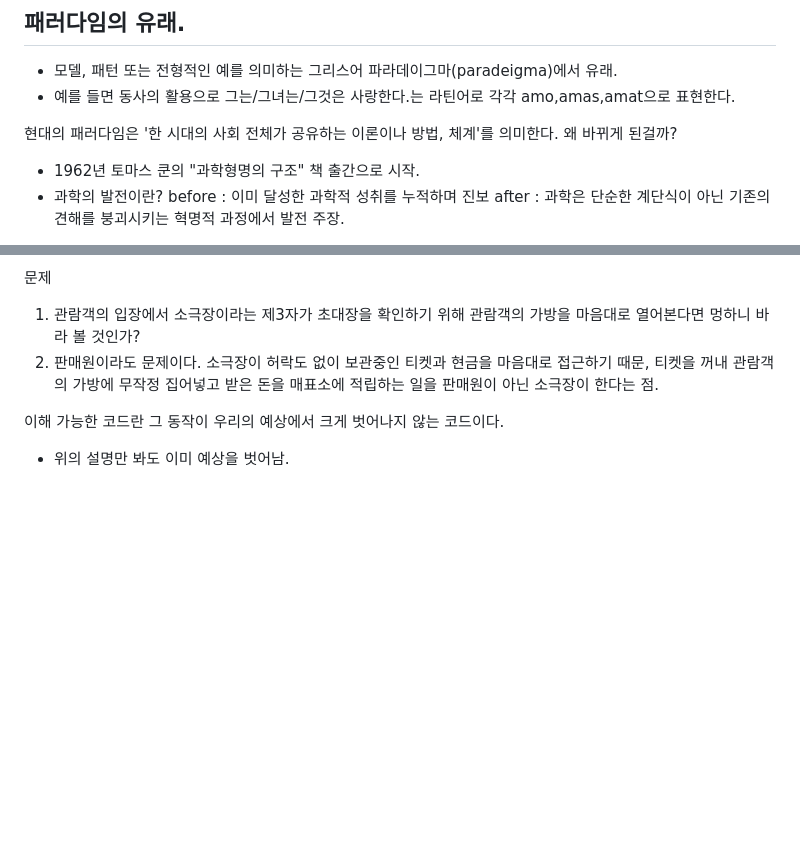
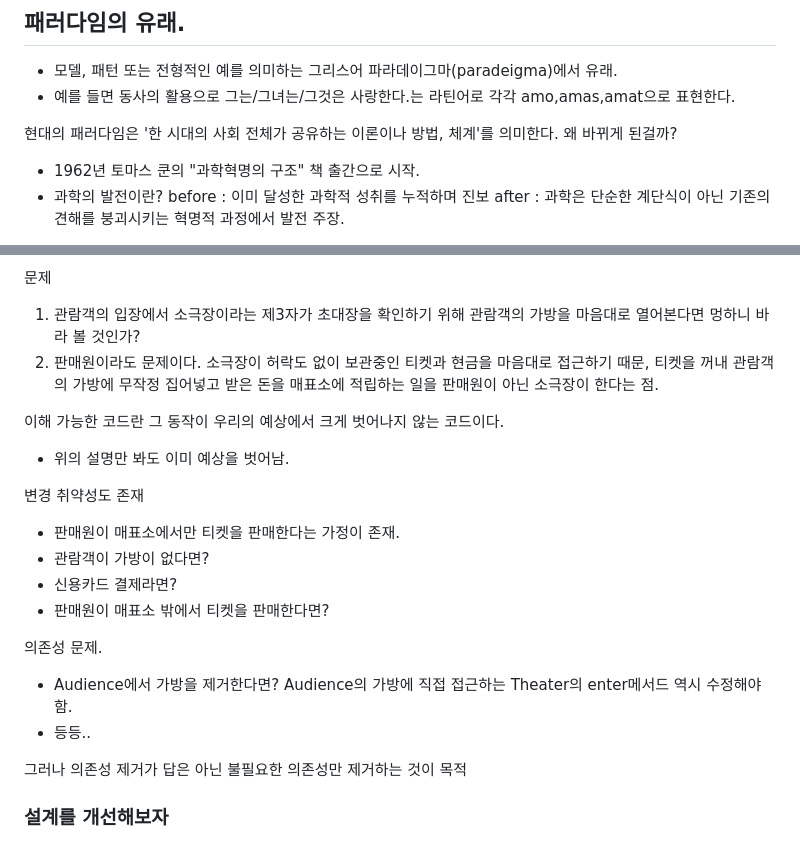
Before and after one commit to jxxh204/Object-Study, a Markdown page: 1장 객체설계/README.md, 2 parts joined by grey strips. Rendered like a GitHub page; blank space fills up the shorter version.

Commit message:
1장 객체 설계 : 변경 취약성도 존재, 의존성문제

```diff
--- a/1장 객체설계/README.md
+++ b/1장 객체설계/README.md
@@ -5,7 +5,7 @@
 
 현대의 패러다임은 '한 시대의 사회 전체가 공유하는 이론이나 방법, 체계'를 의미한다. 왜 바뀌게 된걸까?
 
-- 1962년 토마스 쿤의 "과학형명의 구조" 책 출간으로 시작.
+- 1962년 토마스 쿤의 "과학혁명의 구조" 책 출간으로 시작.
 - 과학의 발전이란?
   before : 이미 달성한 과학적 성취를 누적하며 진보
   after : 과학은 단순한 계단식이 아닌 기존의 견해를 붕괴시키는 혁명적 과정에서 발전 주장.
@@ -117,3 +117,19 @@ enter(audience: Audience): string[] {
 이해 가능한 코드란 그 동작이 우리의 예상에서 크게 벗어나지 않는 코드이다.
 
 - 위의 설명만 봐도 이미 예상을 벗어남.
+
+변경 취약성도 존재
+
+- 판매원이 매표소에서만 티켓을 판매한다는 가정이 존재.
+- 관람객이 가방이 없다면?
+- 신용카드 결제라면?
+- 판매원이 매표소 밖에서 티켓을 판매한다면?
+
+의존성 문제.
+
+- Audience에서 가방을 제거한다면? Audience의 가방에 직접 접근하는 Theater의 enter메서드 역시 수정해야함.
+- 등등..
+
+그러나 의존성 제거가 답은 아닌 불필요한 의존성만 제거하는 것이 목적
+
+### 설계를 개선해보자
```
